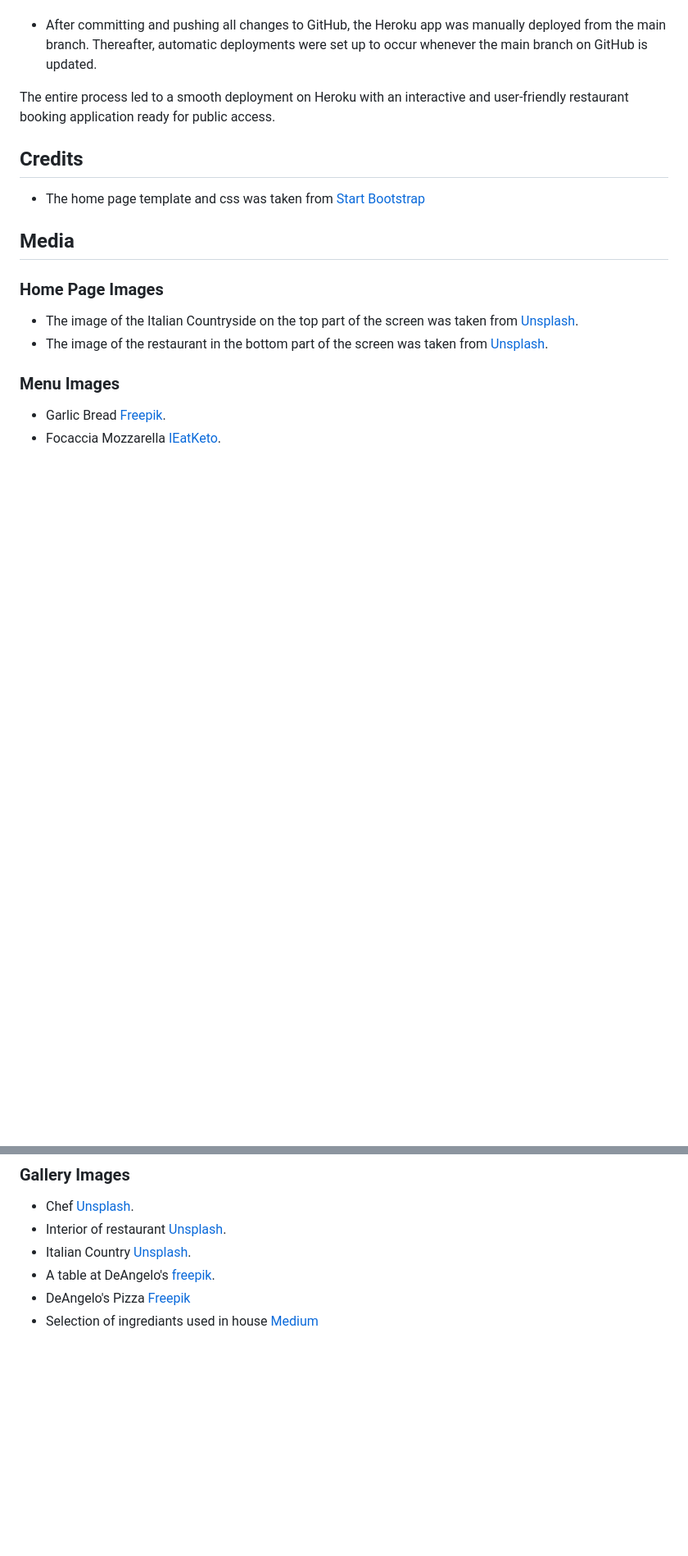
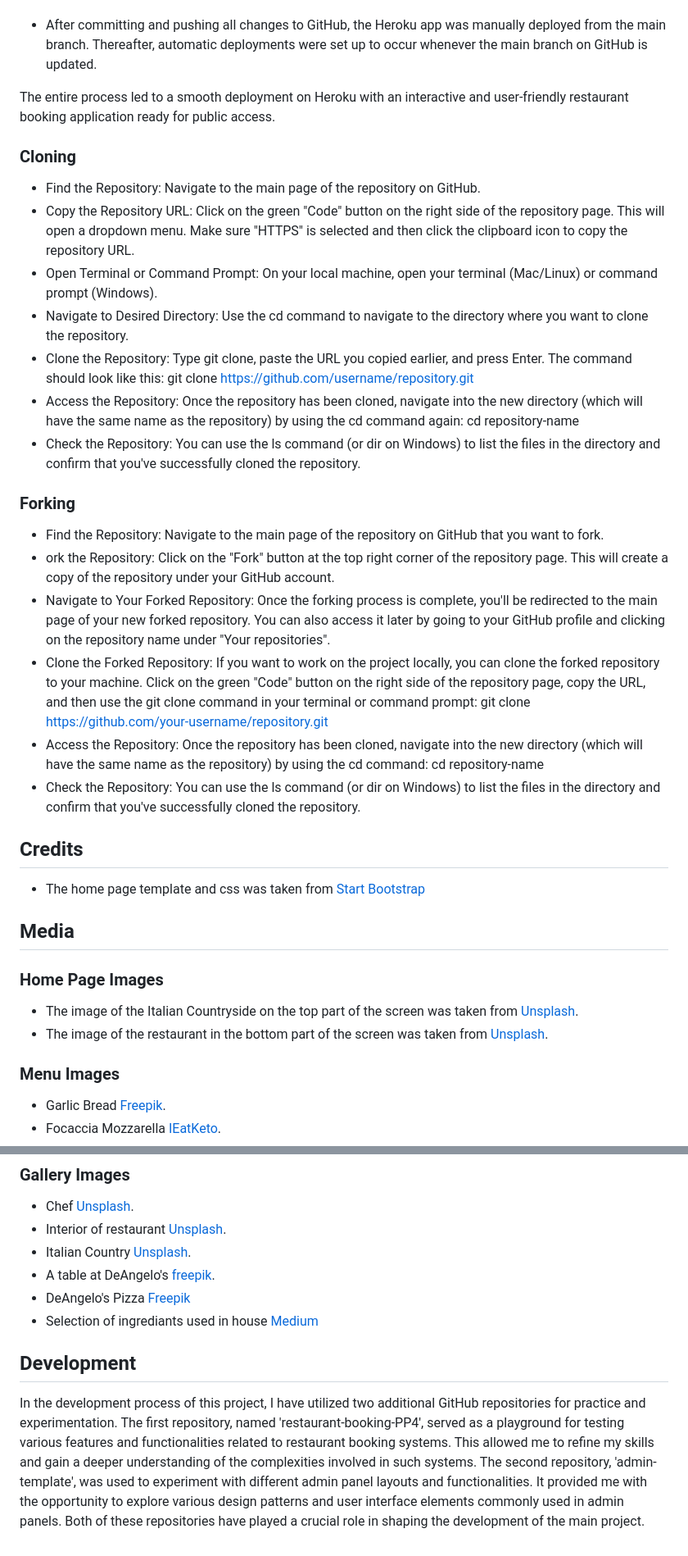
Before and after one commit to PajoHack/Booking-System-PP4, a Markdown page: README.md, 2 parts joined by grey strips. Shown: that part at 82% size. Rendered like a GitHub page; blank space fills up the shorter version.

```diff
--- a/README.md
+++ b/README.md
@@ -315,6 +334,25 @@ This section walks you through the process of deploying this project to a produc
 
 The entire process led to a smooth deployment on Heroku with an interactive and user-friendly restaurant booking application ready for public access.
 
+### Cloning
+
+- Find the Repository: Navigate to the main page of the repository on GitHub.
+- Copy the Repository URL: Click on the green "Code" button on the right side of the repository page. This will open a dropdown menu. Make sure "HTTPS" is selected and then click the clipboard icon to copy the repository URL.
+- Open Terminal or Command Prompt: On your local machine, open your terminal (Mac/Linux) or command prompt (Windows).
+- Navigate to Desired Directory: Use the cd command to navigate to the directory where you want to clone the repository.
+- Clone the Repository: Type git clone, paste the URL you copied earlier, and press Enter. The command should look like this: git clone https://github.com/username/repository.git
+- Access the Repository: Once the repository has been cloned, navigate into the new directory (which will have the same name as the repository) by using the cd command again: cd repository-name
+- Check the Repository: You can use the ls command (or dir on Windows) to list the files in the directory and confirm that you've successfully cloned the repository.
+
+### Forking
+
+- Find the Repository: Navigate to the main page of the repository on GitHub that you want to fork.
+- ork the Repository: Click on the "Fork" button at the top right corner of the repository page. This will create a copy of the repository under your GitHub account.
+- Navigate to Your Forked Repository: Once the forking process is complete, you'll be redirected to the main page of your new forked repository. You can also access it later by going to your GitHub profile and clicking on the repository name under "Your repositories".
+- Clone the Forked Repository: If you want to work on the project locally, you can clone the forked repository to your machine. Click on the green "Code" button on the right side of the repository page, copy the URL, and then use the git clone command in your terminal or command prompt: git clone https://github.com/your-username/repository.git
+- Access the Repository: Once the repository has been cloned, navigate into the new directory (which will have the same name as the repository) by using the cd command: cd repository-name
+- Check the Repository: You can use the ls command (or dir on Windows) to list the files in the directory and confirm that you've successfully cloned the repository.
+
 ## Credits
 
 - The home page template and css was taken from [Start Bootstrap](https://startbootstrap.com/template/full-width-pics)
@@ -349,3 +387,7 @@ The entire process led to a smooth deployment on Heroku with an interactive and
 - A table at DeAngelo's [freepik](https://www.freepik.com/free-photo/fettuccine-with-tomato-sauce-minced-meat-garnished-with-grated-parmesan_7570874.htm#query=italian%20restaurant&position=1&from_view=keyword&track=ais).
 - DeAngelo's Pizza [Freepik](https://www.freepik.com/free-photo/side-view-pizza-wooden-stand-with-tablecloth-hand-take-slice-pizza_7703842.htm)
 - Selection of ingrediants used in house [Medium](https://vsfranklin.medium.com/use-your-refrigerator-like-an-endless-mise-en-place-d81216eeed50)
+
+## Development
+
+In the development process of this project, I have utilized two additional GitHub repositories for practice and experimentation. The first repository, named 'restaurant-booking-PP4', served as a playground for testing various features and functionalities related to restaurant booking systems. This allowed me to refine my skills and gain a deeper understanding of the complexities involved in such systems. The second repository, 'admin-template', was used to experiment with different admin panel layouts and functionalities. It provided me with the opportunity to explore various design patterns and user interface elements commonly used in admin panels. Both of these repositories have played a crucial role in shaping the development of the main project.
```
Also changed, not shown: other parts of README.md (+22 -3 lines), documentation/profile-page-wireframe.png (added), 6 other files.
